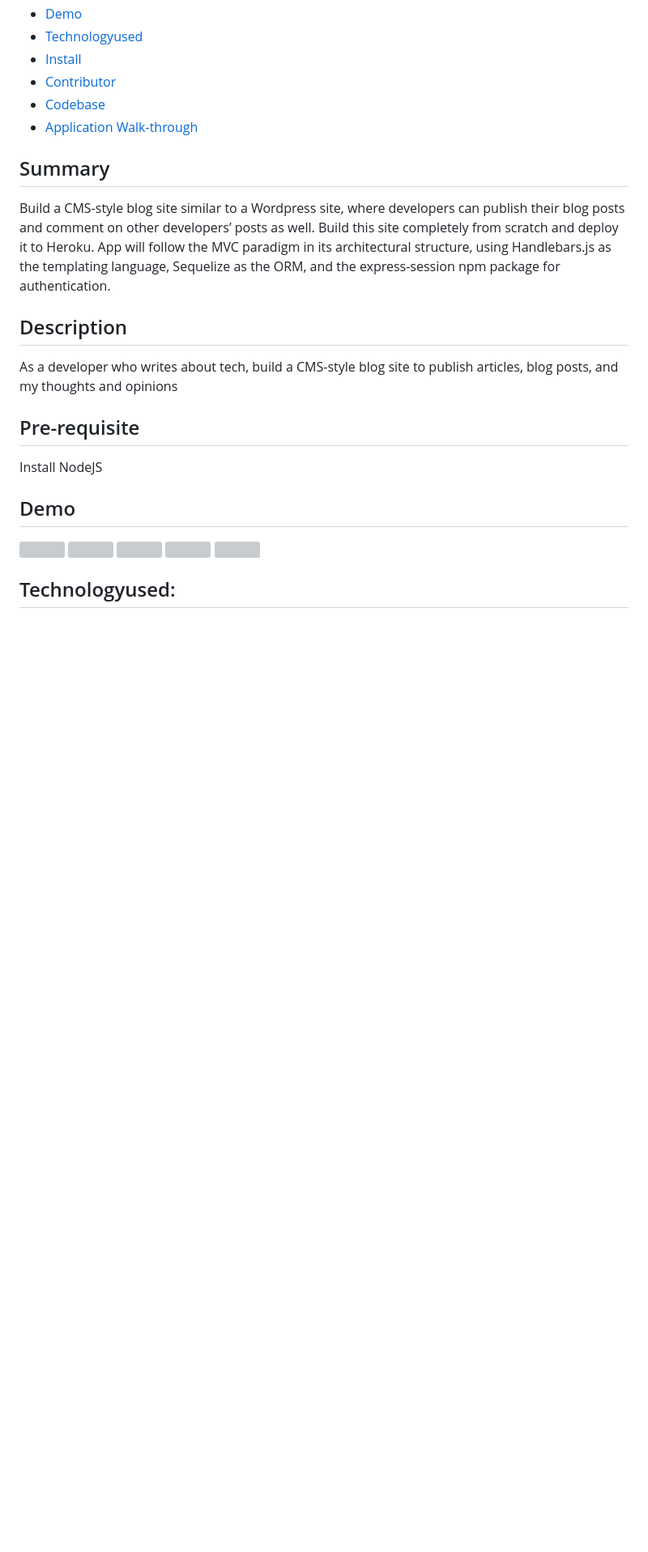
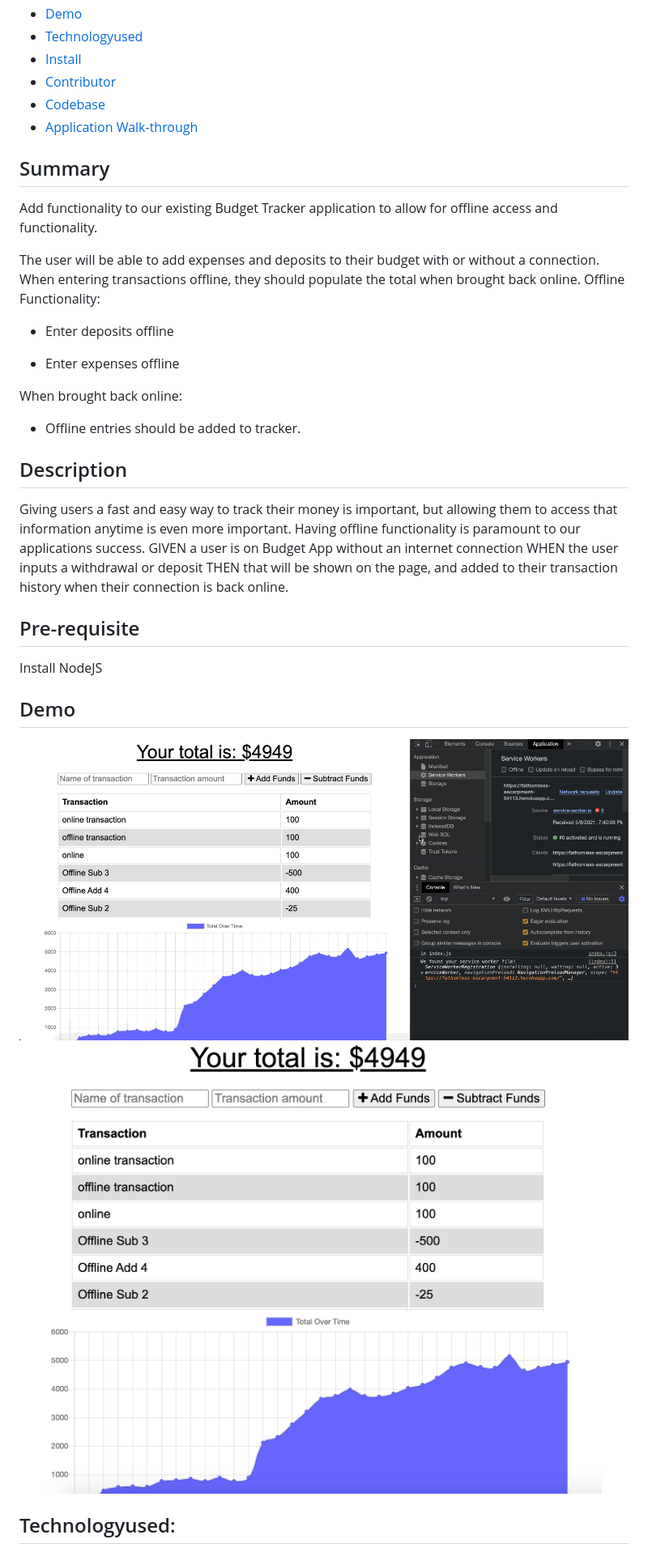
Before and after one commit to arti-karnik/Track-My-Budget-Online-Offline, a Markdown page: README.md, the part around the change printed below. Shown: that part at 81% size. GitHub-like rendering; pictures changed too: public/assets/images/SS2.png (added), public/assets/images/myGif.gif (added); blank space fills up the shorter version; grey boxes are pictures that could not be loaded.

```diff
--- a/README.md
+++ b/README.md
@@ -14,21 +14,32 @@
 
 
 ## Summary
- Build a CMS-style blog site similar to a Wordpress site, where developers can publish their blog posts and comment on other developers’ posts as well. Build this site completely from scratch and deploy it to Heroku. App will follow the MVC paradigm in its architectural structure, using Handlebars.js as the templating language, Sequelize as the ORM, and the express-session npm package for authentication.
+Add functionality to our existing Budget Tracker application to allow for offline access and functionality.
+
+The user will be able to add expenses and deposits to their budget with or without a connection. When entering transactions offline, they should populate the total when brought back online.
+Offline Functionality:
+
+  * Enter deposits offline
+
+  * Enter expenses offline
+
+When brought back online:
+
+  * Offline entries should be added to tracker.
+
 
 ## Description
-As a developer who writes about tech, build a CMS-style blog site
-to publish articles, blog posts, and my thoughts and opinions
+Giving users a fast and easy way to track their money is important, but allowing them to access that information anytime is even more important. Having offline functionality is paramount to our applications success.
+GIVEN a user is on Budget App without an internet connection
+WHEN the user inputs a withdrawal or deposit
+THEN that will be shown on the page, and added to their transaction history when their connection is back online.
 
 ## Pre-requisite
 Install NodeJS
 
 ## Demo
-![](./public/images/myGif.gif?raw=true)
-<img src="./public/images/SS1.png">
-<img src="./public/images/SS2.png">
-<img src="./public/images/SS3.png">
-<img src="./public/images/SS4.png">
+![](./public/assets/images/myGif.gif?raw=true)
+<img src="./public/assets/images/SS2.png">
 
 ## Technologyused:
 <ul>
```
Also changed, not shown: other parts of README.md (+8 -30 lines), public/assets/images/SS1.png (added), 1 other file.
